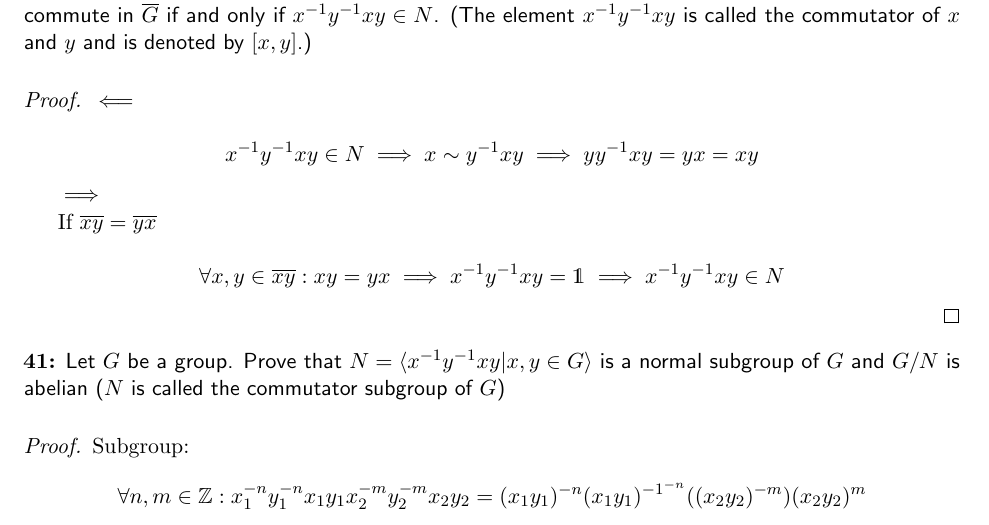
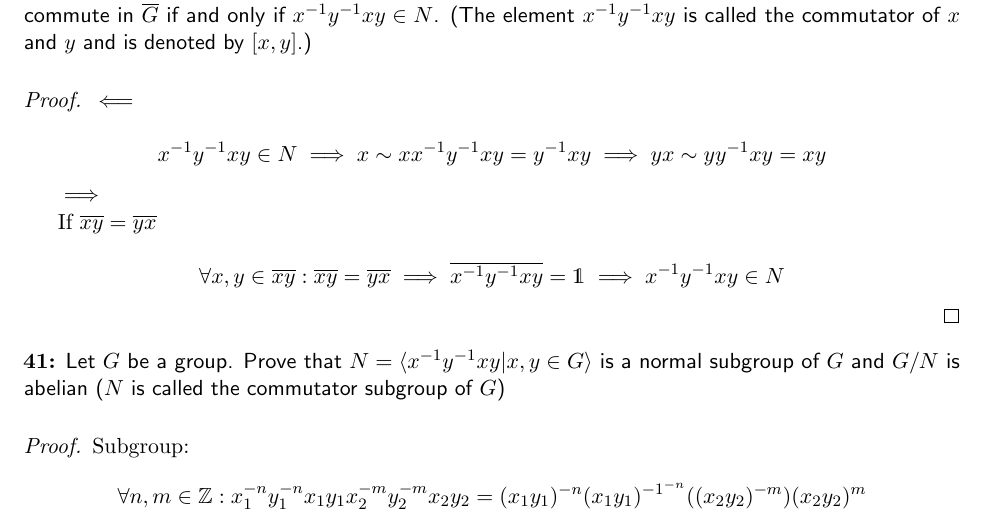
Before and after one commit to taooceros/MATH-541-HW, a LaTeX problem sheet (hw4.tex): part of page 3 of 3, cut so that both start at the same text. Compiled offline with pdfLaTeX.

Commit message:
update hw4

```diff
--- a/hw4.tex
+++ b/hw4.tex
@@ -315,7 +315,7 @@ Sec. 3.1: 2, 14, 22, 24, 36, 40, 41
 	$\impliedby$
 
 	\[
-		x^{-1}y^{-1}xy \in N \implies x \sim y^{-1}xy \implies yy^{-1}xy = yx = xy
+		x^{-1}y^{-1}xy \in N \implies x \sim x x^{-1} y^{-1}xy = y^{-1}xy \implies yx \sim yy^{-1}xy = xy
 	\]
 
 	$\implies$
@@ -323,7 +323,7 @@ Sec. 3.1: 2, 14, 22, 24, 36, 40, 41
 	If $\overline{x}\overline{y}=\overline{y}\overline{x}$
 
 	\[
-		\forall x,y \in \overline{x}\overline{y} :xy=yx \implies x^{-1}y^{-1}xy=\one \implies x^{-1}y^{-1}xy \in N
+		\forall x,y \in \overline{x}\overline{y} : \overline{xy}=\overline{yx} \implies \overline{x^{-1}y^{-1}xy}=\one \implies x^{-1}y^{-1}xy \in N
 	\]
 \end{proof}
 
```
Also changed, not shown: hw4.pdf.
